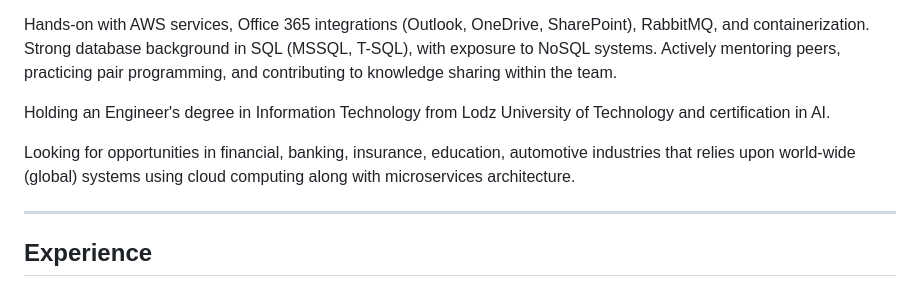
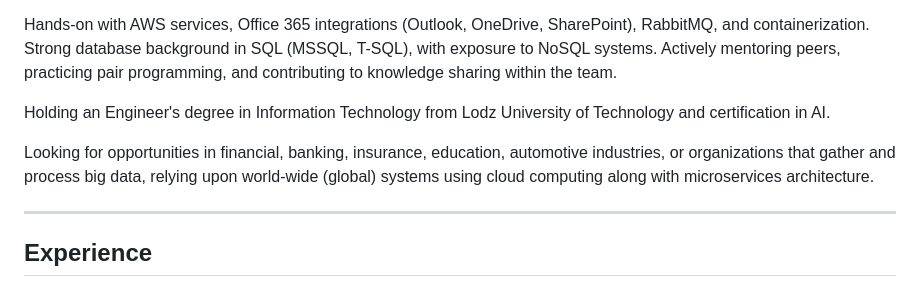
Before and after one commit to PrzemyslawKowalskiPK/PrzemyslawKowalskiPK.github.io, a Markdown page: RESUME.md, the part around the change. Drawn GitHub-style.

Commit message:
add info about big data companies in summary

```diff
--- a/RESUME.md
+++ b/RESUME.md
@@ -18,7 +18,7 @@ Hands-on with AWS services, Office 365 integrations (Outlook, OneDrive, SharePoi
 
 Holding an Engineer's degree in Information Technology from Lodz University of Technology and certification in AI.
 
-Looking for opportunities in financial, banking, insurance, education, automotive industries that relies upon world-wide (global) systems using cloud computing along with microservices architecture.
+Looking for opportunities in financial, banking, insurance, education, automotive industries, or organizations that gather and process big data, relying upon world-wide (global) systems using cloud computing along with microservices architecture.
 
 ---
 
```
